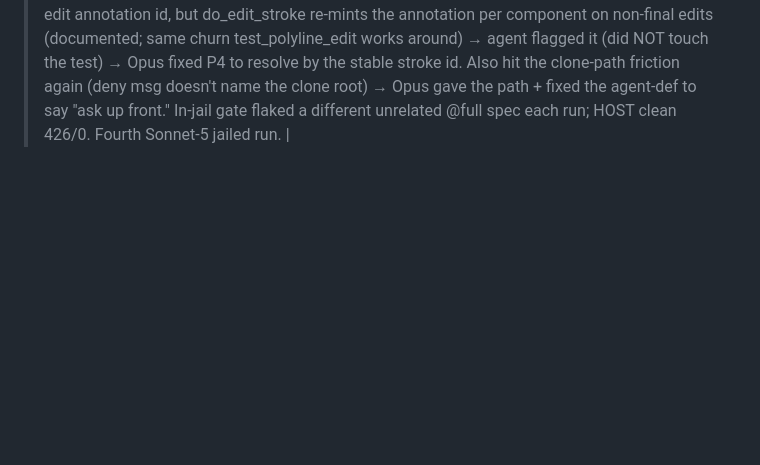
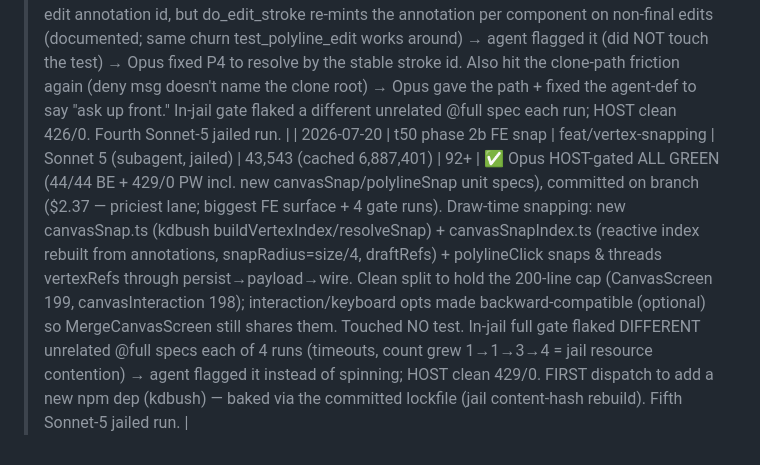
Before and after one commit to MMCV-Plant-Segmentation/Leaf-Annotation-Tool, a Markdown page: docs/TASK_METRICS.md, the part around the change. Drawn GitHub-style; blank space fills up the shorter version.

Commit message:
docs: record t50 phase-2b metrics (FE draw-time snapping, $2.37, host-green)
Co-Authored-By: Claude Opus 4.8 <noreply@anthropic.com>
Claude-Session: https://claude.ai/code/session_01D3RC4DuuT8SJcyjX1XTTf3

```diff
--- a/docs/TASK_METRICS.md
+++ b/docs/TASK_METRICS.md
@@ -63,3 +63,4 @@ initial 647/24 attempt died separately.
 | 2026-07-19 | t62 polyline per-point width (variable-width strokes) | feat/polyline-perpoint-width → test | Sonnet 5 (subagent, jailed) | 12,226 (cached 1,064,196) | 33 | ✅ Opus HOST-gated ALL GREEN (42/42 BE + 426 PW), merged into test/integration ($0.45 — cheapest jailed run yet). Clean 2-file diff (canvasPolyline records [x,y,size] per vertex; canvasPolylineGeometry taper to a per-vertex radius). Correctly found t62 is FE-only (BE outline-driven; body builders + LiveDraftOverlay pass through). Ran the full gate 3× in-jail and saw 425/426 with a DIFFERENT @full test flaking each run (once merge-gate, unrelated) → **flagged it instead of declaring green** (correct: the in-jail resource-cap flake; HOST clean 426/0). Completed without a session-limit nip. Second Sonnet-5 jailed run. |
 | 2026-07-20 | t50 phase 1 vertex normalization | feat/vertex-snapping | Sonnet 5 (subagent, jailed) | 26,649 (cached 3,325,622) | 47+ | ✅ Opus HOST-gated ALL GREEN (43/43 BE incl. new test_vertex_normalization, 426 PW), committed on branch ($1.38; feature merges to test/integration after phases 2–3). Backend-only: alembic 0010 (`vertex`/`stroke_vertex` + 1:1 backfill) + projects.py write-through/read-from-normalized seam; zero behaviour change (API shape + shapely fusion unchanged). **Two path/test snags, both handled well:** (1) the agent tried to Read the spec at the in-jail `/work` path (Read/Edit are host-clone tools) → Opus gave the clone path + hardened the implementer agent-def; (2) **read-only tests caught an Opus test bug** — M1's migration test reassigned HT_DATA_DIR but db caches its AppConfig on first resolve, so it silently ran against the already-migrated DB (backfill never exercised) → the agent flagged it (did NOT hack db.py's caching to force green) → Opus fixed M1 to db.configure() like test_alembic. In-jail gate flaked a different unrelated @full spec each run (merge-mode ×2) → agent flagged it; HOST clean 426/0. Third Sonnet-5 jailed run. |
 | 2026-07-20 | t50 phase 2a shared-vertex refs | feat/vertex-snapping | Sonnet 5 (subagent, jailed) | 19,407 (cached 1,798,241) | 51+ | ✅ Opus HOST-gated ALL GREEN (44/44 BE incl. new test_vertex_snapping_persist, 426 PW), committed on branch ($0.83). Backend-only: `vertexIds` on the read payload + `vertexRefs` on create/edit → a snap persists as a shared vertex; `_write_stroke_vertices` reconciles (ref-or-mint) + GCs AFTER the write so shares/re-refs survive. **Read-only tests caught ANOTHER Opus test bug** — P4 read back via a stale pre-edit annotation id, but do_edit_stroke re-mints the annotation per component on non-final edits (documented; same churn test_polyline_edit works around) → agent flagged it (did NOT touch the test) → Opus fixed P4 to resolve by the stable stroke id. Also hit the clone-path friction again (deny msg doesn't name the clone root) → Opus gave the path + fixed the agent-def to say "ask up front." In-jail gate flaked a different unrelated @full spec each run; HOST clean 426/0. Fourth Sonnet-5 jailed run. |
+| 2026-07-20 | t50 phase 2b FE snap | feat/vertex-snapping | Sonnet 5 (subagent, jailed) | 43,543 (cached 6,887,401) | 92+ | ✅ Opus HOST-gated ALL GREEN (44/44 BE + 429/0 PW incl. new canvasSnap/polylineSnap unit specs), committed on branch ($2.37 — priciest lane; biggest FE surface + 4 gate runs). Draw-time snapping: new canvasSnap.ts (kdbush buildVertexIndex/resolveSnap) + canvasSnapIndex.ts (reactive index rebuilt from annotations, snapRadius=size/4, draftRefs) + polylineClick snaps & threads vertexRefs through persist→payload→wire. Clean split to hold the 200-line cap (CanvasScreen 199, canvasInteraction 198); interaction/keyboard opts made backward-compatible (optional) so MergeCanvasScreen still shares them. Touched NO test. In-jail full gate flaked DIFFERENT unrelated @full specs each of 4 runs (timeouts, count grew 1→1→3→4 = jail resource contention) → agent flagged it instead of spinning; HOST clean 429/0. FIRST dispatch to add a new npm dep (kdbush) — baked via the committed lockfile (jail content-hash rebuild). Fifth Sonnet-5 jailed run. |
```
